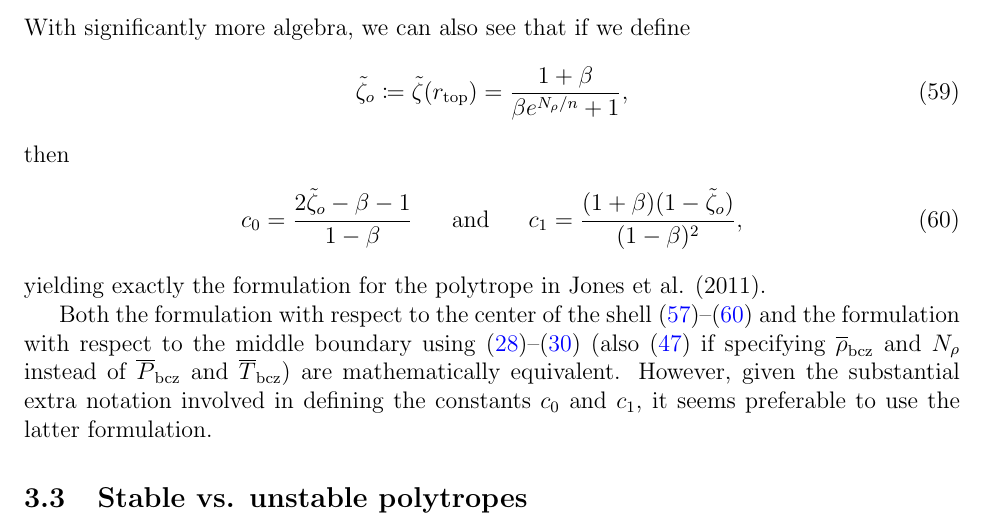
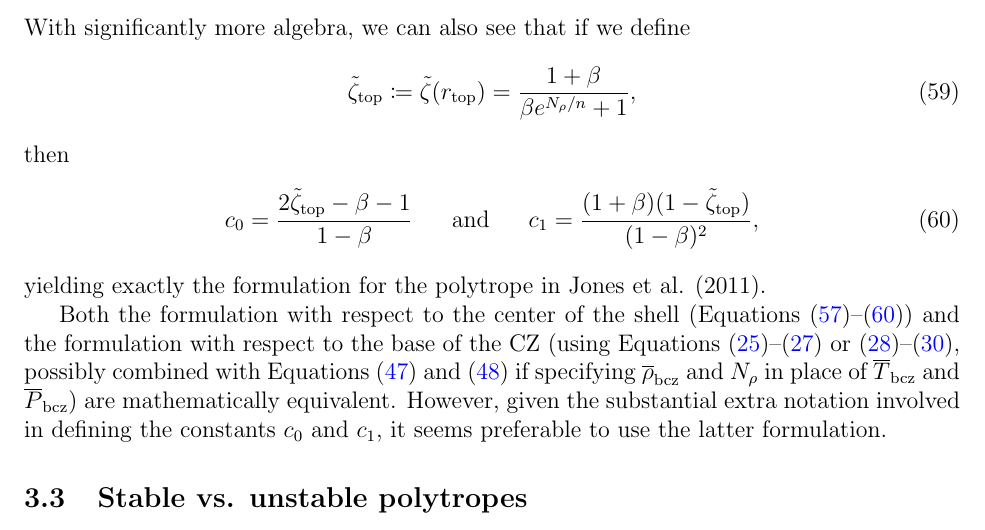
Before and after one commit to illorenzo7/Research_Notes, a LaTeX document (Hydrostatic_ideal_gas/Hydrostatic_ideal_gas.tex): part of page 9 of 20, cut so that both start at the same text. Compiled offline with pdfLaTeX.

Commit message:
almost done editing through sec 3.3

```diff
--- a/Hydrostatic_ideal_gas/Hydrostatic_ideal_gas.tex
+++ b/Hydrostatic_ideal_gas/Hydrostatic_ideal_gas.tex
@@ -303,16 +303,16 @@ c_1&\coloneqq \left(\frac{r_c}{d}\right)a_c = \frac{(1+\beta)\beta(e^{N_\rho/n}-
 \end{align}
 With significantly more algebra, we can also see that if we define
 \begin{align}
-\tilde{\zeta}_o \coloneqq \tilde{\zeta}(r\topp) = \frac{1+\beta}{\beta e^{N_\rho/n} + 1},
+\tilde{\zeta}\topp \coloneqq \tilde{\zeta}(r\topp) = \frac{1+\beta}{\beta e^{N_\rho/n} + 1},
 \end{align}
 then
 \begin{align}
-c_0 = \frac{2\tilde{\zeta}_o - \beta - 1}{1-\beta} \ \ \ \ \ \andd c_1 = \frac{(1+\beta)(1-\tilde{\zeta}_o)}{(1-\beta)^2},
+c_0 = \frac{2\tilde{\zeta}\topp - \beta - 1}{1-\beta} \ \ \ \ \ \andd c_1 = \frac{(1+\beta)(1-\tilde{\zeta}\topp)}{(1-\beta)^2},
 \label{eq:c01_from_zeta0}
 \end{align}
 yielding exactly the formulation for the polytrope in Jones et al. (2011).
 
-Both the formulation with respect to the center of the shell \eqref{def:tildezeta}--\eqref{eq:c01_from_zeta0} and the formulation with respect to the middle boundary using \eqref{eq:tmppoly1}--\eqref{eq:rhopoly1} (also \eqref{eq:ti_from_nrho} if specifying $\rhoref\bcz$ and $N_\rho$ instead of $\prsref\bcz$ and $\tmpref\bcz$) are mathematically equivalent. However, given the substantial extra notation involved in defining the constants $c_0$ and $c_1$, it seems preferable to use the latter formulation.
+Both the formulation with respect to the center of the shell (Equations \eqref{def:tildezeta}--\eqref{eq:c01_from_zeta0}) and the formulation with respect to the base of the CZ (using Equations \eqref{eq:tmppoly0}--\eqref{eq:rhopoly0} or   \eqref{eq:tmppoly1}--\eqref{eq:rhopoly1}, possibly combined with Equations \eqref{eq:ti_from_nrho} and \eqref{def:beta} if specifying $\rhoref\bcz$ and $N_\rho$ in place of $\tmpref\bcz$ and $\prsref\bcz$) are mathematically equivalent. However, given the substantial extra notation involved in defining the constants $c_0$ and $c_1$, it seems preferable to use the latter formulation.
 
 \subsection{Stable vs. unstable polytropes}
 Figure \ref{fig:CZ_polytrope_stable} (Figure \ref{fig:CZ_polytrope_unstable}) shows a sample of convectively stable (unstable) polytropes for various values of the polytropic index $n$ in a solar-like convection zone. For very high values of $n$ (Figure \ref{fig:CZ_polytrope_stable}), the entropy gradient profile asymptotes to its maximum value and the temperature profile becomes flat---in agreement with the discussion surrounding Equation \eqref{eq:limitninfty}. For very low values of $n$ (highly unstable polytropes; Figure \ref{fig:CZ_polytrope_unstable}), the constant $a$ becomes significantly greater than 1, and the argument $\zeta(r)$ becomes negative within the convection zone, giving complex values for $\prsref\ofr$ and $\rhoref\ofr$ for $r$ greater than the radius at which $\zeta=0$ (the exception to this rule is the special case $n=1$). Thus, the polytropic formulation is unphysical for domains with large enough extent; the same is true for the stable polytropes, but the radius at which $\zeta=0$ is quite far outside the convection zone.
```
Also changed, not shown: Hydrostatic_ideal_gas/Hydrostatic_ideal_gas.pdf.
